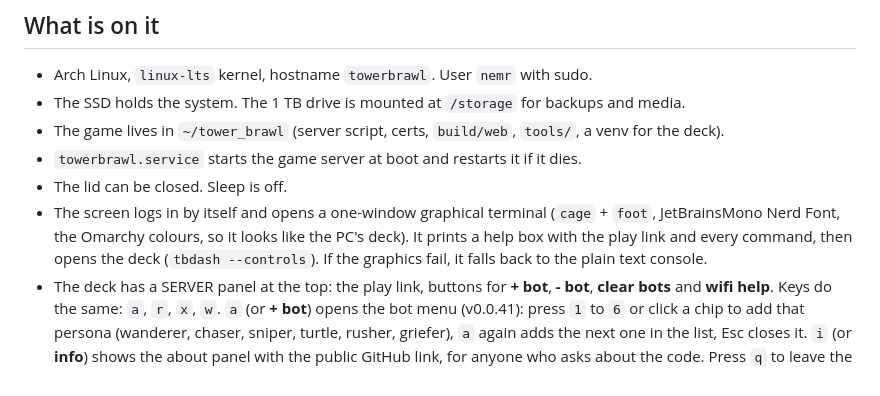
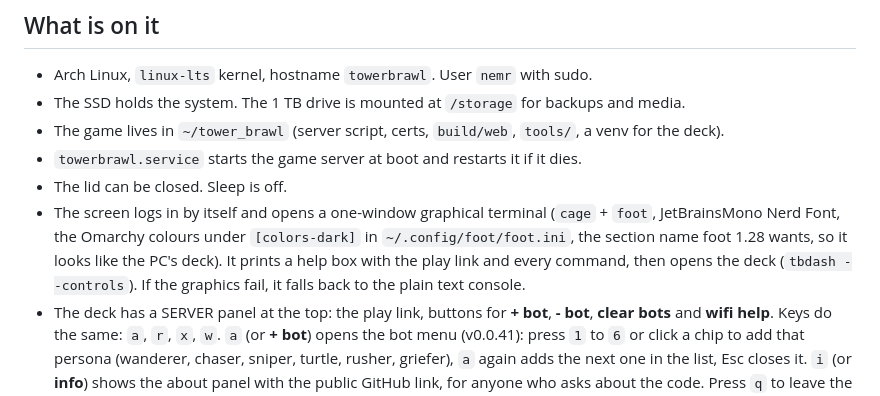
Before and after one commit to nemr118/tower_brawl, a Markdown page: docs/reference/laptop-server.md, the part around the change. GitHub-like rendering.

Commit message:
docs: laptop foot.ini colours section is [colors-dark] (foot 1.28)
Co-Authored-By: Claude Fable 5.1 <noreply@anthropic.com>
Claude-Session: https://claude.ai/code/session_017CoVEEdUd7JRwePMuWf7xR

```diff
--- a/docs/reference/laptop-server.md
+++ b/docs/reference/laptop-server.md
@@ -9,7 +9,7 @@ An old laptop runs the game server so the main PC stays free to play. It has no
 - The game lives in `~/tower_brawl` (server script, certs, `build/web`, `tools/`, a venv for the deck).
 - `towerbrawl.service` starts the game server at boot and restarts it if it dies.
 - The lid can be closed. Sleep is off.
-- The screen logs in by itself and opens a one-window graphical terminal (`cage` + `foot`, JetBrainsMono Nerd Font, the Omarchy colours, so it looks like the PC's deck). It prints a help box with the play link and every command, then opens the deck (`tbdash --controls`). If the graphics fail, it falls back to the plain text console.
+- The screen logs in by itself and opens a one-window graphical terminal (`cage` + `foot`, JetBrainsMono Nerd Font, the Omarchy colours under `[colors-dark]` in `~/.config/foot/foot.ini`, the section name foot 1.28 wants, so it looks like the PC's deck). It prints a help box with the play link and every command, then opens the deck (`tbdash --controls`). If the graphics fail, it falls back to the plain text console.
 - The deck has a SERVER panel at the top: the play link, buttons for **+ bot**, **- bot**, **clear bots** and **wifi help**. Keys do the same: `a`, `r`, `x`, `w`. `a` (or **+ bot**) opens the bot menu (v0.0.41): press `1` to `6` or click a chip to add that persona (wanderer, chaser, sniper, turtle, rusher, griefer), `a` again adds the next one in the list, Esc closes it. `i` (or **info**) shows the about panel with the public GitHub link, for anyone who asks about the code. Press `q` to leave the deck and get a shell; `tbdash` brings it back, `tbhelp` prints the box again.
 - Bots are real headless Godot players with a bot brain (`tools/tbbot.py`, alias `tbbot`). Up to 4. Godot and the game source live on the laptop for this.
 
```
